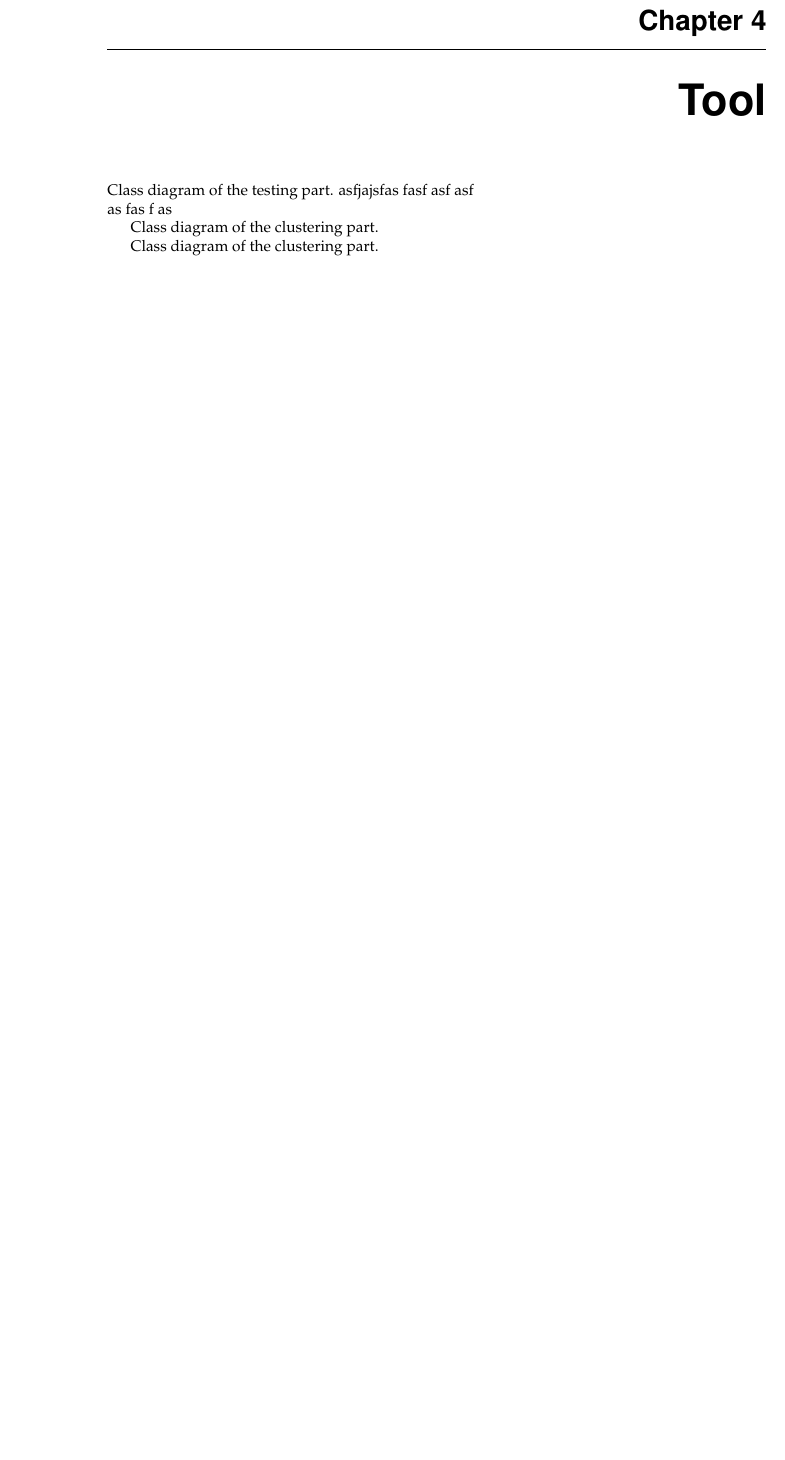
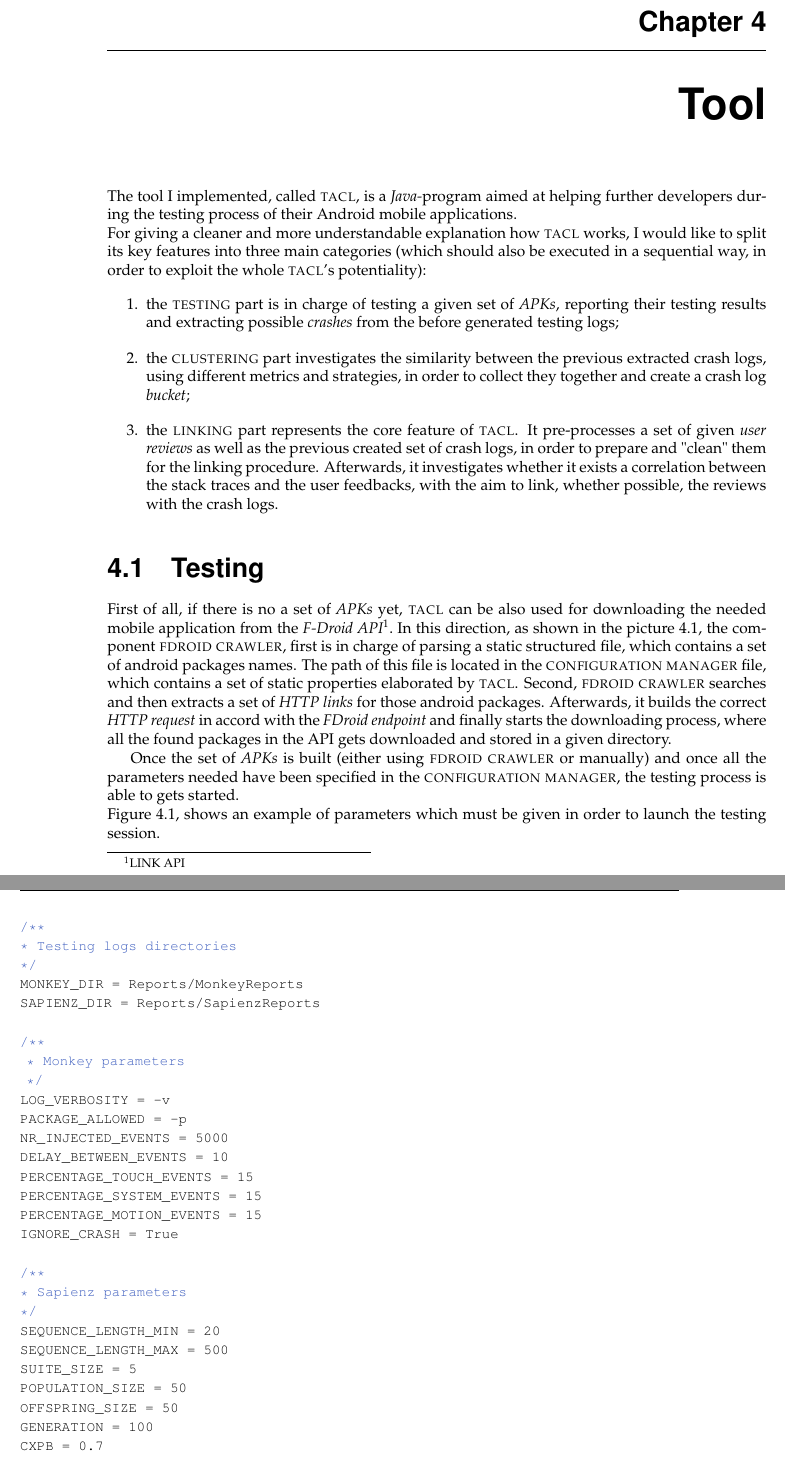
Before and after one commit to lucaspelloni2/BECLOMA_thesis, a LaTeX thesis (lucas_pelloni_thesis.tex, which reads tool.tex): part of page 27 of 37 before the commit and two parts of pages 27 and 28 of 39 after it, the two joined at a grey line, cut so that both start at the same text, the shorter picture padded with empty space. Compiled offline with pdfLaTeX.

Commit message:
good job today

```diff
--- a/lucas_pelloni_thesis.tex
+++ b/lucas_pelloni_thesis.tex
@@ -5,7 +5,7 @@
 \usepackage{tabularx,ragged2e}
 
 % ---------------------- INSERT CUSTOMIZED COMMENTS HERE ----------------------
-\newcommand{\toolname}{\textsc{TACL}}
+\newcommand{\toolname}{\textsc{tacl}}
 \newcommand{\dynodroid}{\textsc{Dynodroid }}
 \newcommand{\monkey}{\textsc{Monkey }}
 \newcommand{\sapienz}{\textsc{Sapienz }}
--- a/tool.tex
+++ b/tool.tex
@@ -1,10 +1,52 @@
+The tool I implemented, called \toolname, is a \textit{Java-}program aimed at helping further developers during the testing process of their Android mobile applications. \\
+For giving a cleaner and more understandable explanation how \toolname\ works, I would like to split its key features into three main categories (which should also be executed in a sequential way, in order to exploit the whole \toolname's potentiality):
+\begin{enumerate}
+\item the \textsc{testing} part is in charge of testing a given set of \textit{APKs}, reporting their testing results and extracting possible \textit{crashes} from the before generated testing logs;
 
-Class diagram of the testing part.
-asfjajsfas
-fasf
-asf
-asf\\
-as
-fas
-f
-as
+\item the \textsc{clustering} part investigates the similarity between the previous extracted crash logs, using different metrics and strategies, in order to collect they together and create a crash log \textit{bucket};
+
+\item the \textsc{linking} part represents the core feature of \toolname. It pre-processes a set of given \textit{user reviews} as well as the previous created set of crash logs, in order to prepare and "clean" them for the linking procedure.  Afterwards, it investigates whether it exists a correlation between the stack traces and the user feedbacks, with the aim to link, whether possible, the reviews with the crash logs.
+\end{enumerate}
+
+\section{Testing}
+%----------------- FDROID CRAWLER --------------
+First of all, if there is no a set of \textit{APKs} yet, \toolname\ can be also used for downloading the needed mobile application from the \textit{F-Droid API\footnote{LINK API}}. In this direction, as shown in the picture \ref{testing}, the component \textsc{fdroid crawler}, first is in charge of  parsing a static structured file, which contains a set of android packages names.
+The path of this file is located in the \textsc{configuration manager} file, which contains a set of static properties elaborated by \toolname. Second, \textsc{fdroid crawler} searches and then extracts a set of \textit{HTTP links} for those android packages. Afterwards, it builds the correct \textit{HTTP request} in accord with the \textit{FDroid endpoint} and finally starts the downloading process, where all the found packages in the API gets downloaded and stored in a given directory.
+
+%-------------- SET APKS ACQUISITO --------------
+Once the set of \textit{APKs} is built (either using \textsc{fdroid crawler}
+or manually) and once all the parameters needed have been specified in the \textsc{configuration manager}, the testing process is able to gets started. \\
+Figure \ref{config}, shows an example of parameters which must be given in order to launch the testing session.
+
+\label{config}
+\begin{lstlisting}[caption=A set of needed parameters in order to start the testing process]
+/**
+* Testing logs directories
+*/
+MONKEY_DIR = Reports/MonkeyReports
+SAPIENZ_DIR = Reports/SapienzReports
+
+/**
+ * Monkey parameters
+ */
+LOG_VERBOSITY = -v
+PACKAGE_ALLOWED = -p
+NR_INJECTED_EVENTS = 5000
+DELAY_BETWEEN_EVENTS = 10
+PERCENTAGE_TOUCH_EVENTS = 15
+PERCENTAGE_SYSTEM_EVENTS = 15
+PERCENTAGE_MOTION_EVENTS = 15
+IGNORE_CRASH = True
+
+/**
+* Sapienz parameters
+*/
+SEQUENCE_LENGTH_MIN = 20
+SEQUENCE_LENGTH_MAX = 500
+SUITE_SIZE = 5
+POPULATION_SIZE = 50
+OFFSPRING_SIZE = 50
+GENERATION = 100
+CXPB = 0.7
+MUTPB = 0.3
+\end{lstlisting}
@@ -18,7 +89,7 @@ as
 \end{figure}
 
 
-Class diagram of the clustering part.
+
 \begin{figure}[t]
 \centering
 %	\vspace{-1.5mm}
@@ -28,7 +99,7 @@ Class diagram of the clustering part.
 \vspace{-3mm}
 \end{figure}
 
-Class diagram of the clustering part.
+
 \begin{figure}[t]
 \centering
 %	\vspace{-1.5mm}
```
Also changed, not shown: related_1.tex (+1 -0 lines), lucas_pelloni_thesis.pdf, tool.tex (29 more changed lines).
